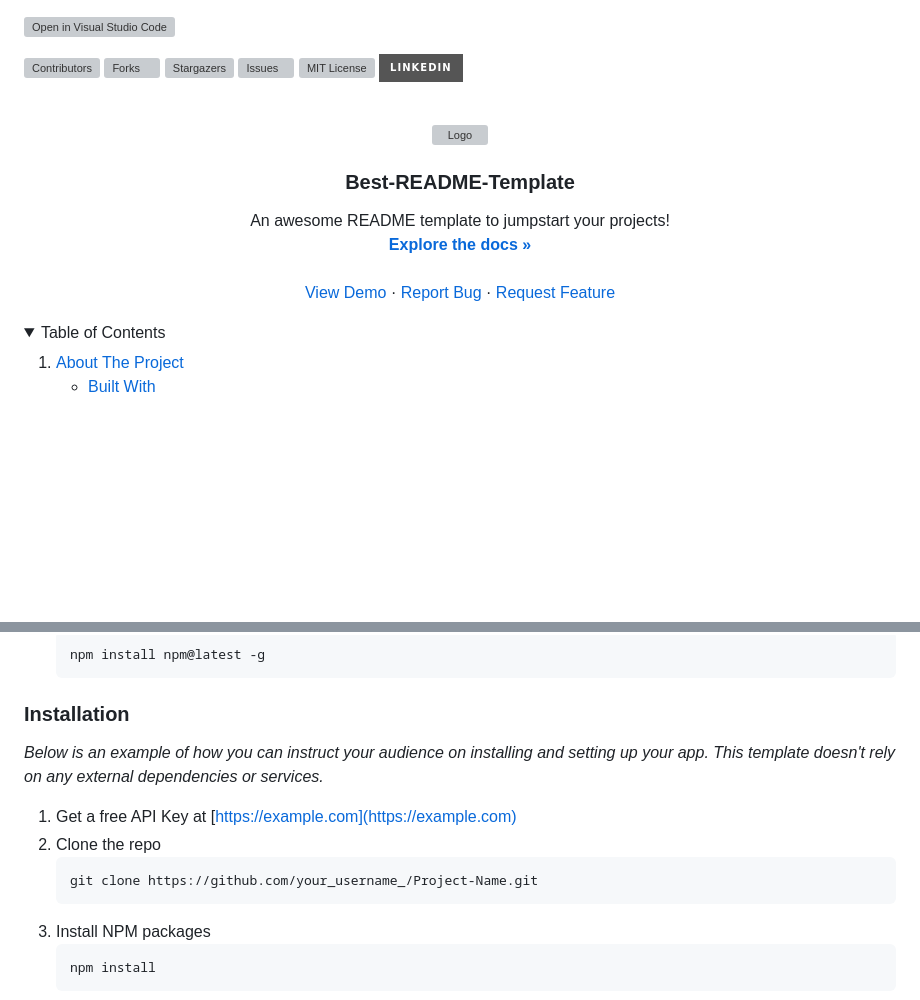
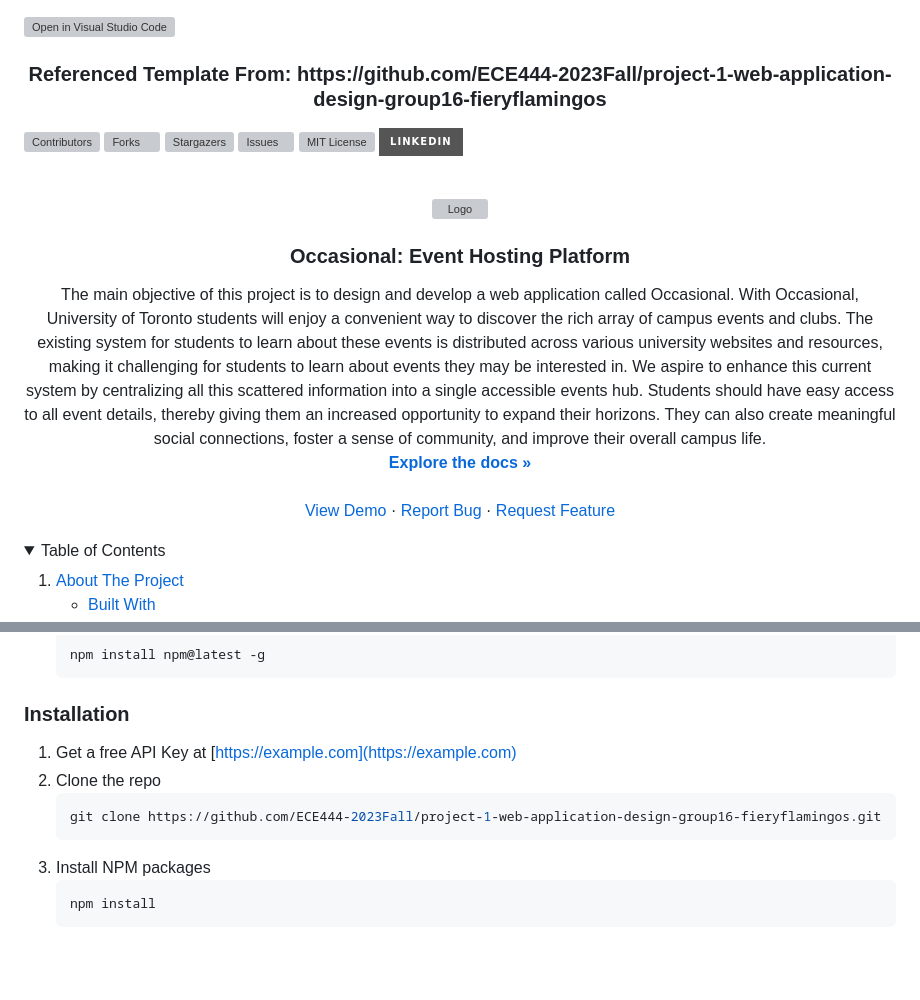
Before and after one commit to ECE444-2023Fall/project-1-web-application-design-group16-fieryflamingos, a Markdown page: README.md, 2 parts joined by grey strips. GitHub-like rendering; folded sections open; badges without logos; blank space fills up the shorter version; grey boxes are pictures that could not be loaded.

````diff
--- a/README.md
+++ b/README.md
@@ -1,4 +1,6 @@
 [![Open in Visual Studio Code](https://classroom.github.com/assets/open-in-vscode-718a45dd9cf7e7f842a935f5ebbe5719a5e09af4491e668f4dbf3b35d5cca122.svg)](https://classroom.github.com/online_ide?assignment_repo_id=11965017&assignment_repo_type=AssignmentRepo)
+
+<h3 align="center">Referenced Template From: https://github.com/ECE444-2023Fall/project-1-web-application-design-group16-fieryflamingos</h3>
 
 <!-- Improved compatibility of back to top link: See: https://github.com/othneildrew/Best-README-Template/pull/73 -->
 <a name="readme-top"></a>
@@ -36,8 +38,8 @@
     <img src="images/logo.png" alt="Logo" width="80" height="80">
   </a>
 
-  <h3 align="center">Best-README-Template</h3>
+<h3 align="center">Occasional: Event Hosting Platform</h3>
 
   <p align="center">
-    An awesome README template to jumpstart your projects!
+    The main objective of this project is to design and develop a web application called Occasional. With Occasional, University of Toronto students will enjoy a convenient way to discover the rich array of campus events and clubs. The existing system for students to learn about these events is distributed across various university websites and resources, making it challenging for students to learn about events they may be interested in. We aspire to enhance this current system by centralizing all this scattered information into a single accessible events hub. Students should have easy access to all event details, thereby giving them an increased opportunity to expand their horizons. They can also create meaningful social connections, foster a sense of community, and improve their overall campus life.
     <br />
@@ -135,12 +126,10 @@ This is an example of how to list things you need to use the software and how to
 
 ### Installation
 
-_Below is an example of how you can instruct your audience on installing and setting up your app. This template doesn't rely on any external dependencies or services._
-
 1. Get a free API Key at [https://example.com](https://example.com)
 2. Clone the repo
    ```sh
-   git clone https://github.com/your_username_/Project-Name.git
+   git clone https://github.com/ECE444-2023Fall/project-1-web-application-design-group16-fieryflamingos.git
    ```
 3. Install NPM packages
    ```sh
````
Also changed, not shown: other parts of README.md (+27 -48 lines).
